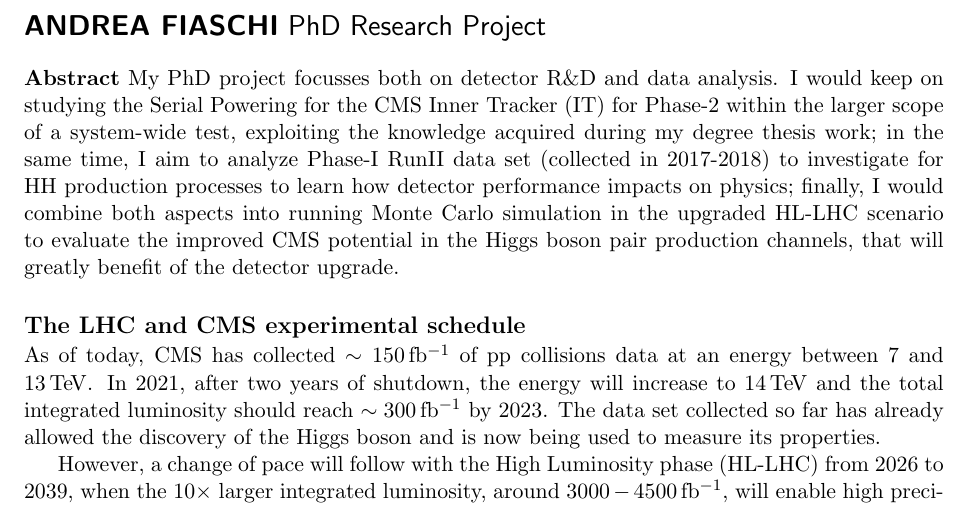
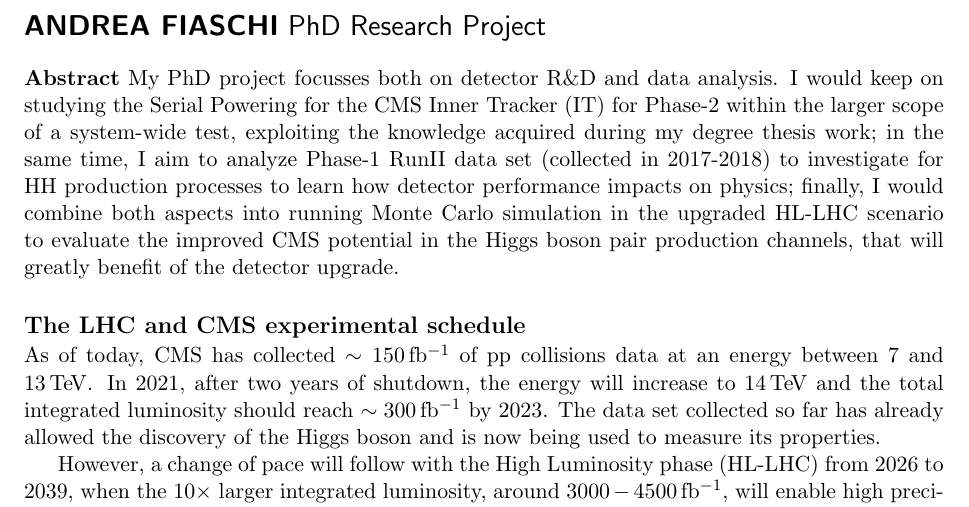
Before and after one commit to AndreaFiaschi/Progetto, a LaTeX document (progetto.tex): part of page 1 of 2, cut so that both start at the same text. Compiled offline with pdfLaTeX.

Commit message:
puppamelo

```diff
--- a/progetto.tex
+++ b/progetto.tex
@@ -42,7 +42,7 @@
 \noindent  {\Large\sf\textbf{ANDREA FIASCHI} PhD Research Project}
 \bigskip
 
-\noindent {\bf Abstract} My PhD project focusses both on detector R\&D and data analysis. I would keep on studying the Serial Powering for the CMS Inner Tracker (IT) for Phase-2 within the larger scope of a system-wide test, exploiting the knowledge acquired during my degree thesis work; in the same time, I aim to analyze Phase-I RunII data set (collected in 2017-2018) to investigate for HH production processes to learn how detector performance impacts on physics; finally, I would combine both aspects into running Monte Carlo simulation in the upgraded HL-LHC scenario to evaluate the improved CMS potential in the Higgs boson pair production channels, that will greatly benefit of the detector upgrade.
+\noindent {\bf Abstract} My PhD project focusses both on detector R\&D and data analysis. I would keep on studying the Serial Powering for the CMS Inner Tracker (IT) for Phase-2 within the larger scope of a system-wide test, exploiting the knowledge acquired during my degree thesis work; in the same time, I aim to analyze Phase-1 RunII data set (collected in 2017-2018) to investigate for HH production processes to learn how detector performance impacts on physics; finally, I would combine both aspects into running Monte Carlo simulation in the upgraded HL-LHC scenario to evaluate the improved CMS potential in the Higgs boson pair production channels, that will greatly benefit of the detector upgrade.
 %\vspace{-.3cm}
 \subsection*{The LHC and CMS experimental schedule}
 \vskip -.2cm
```
